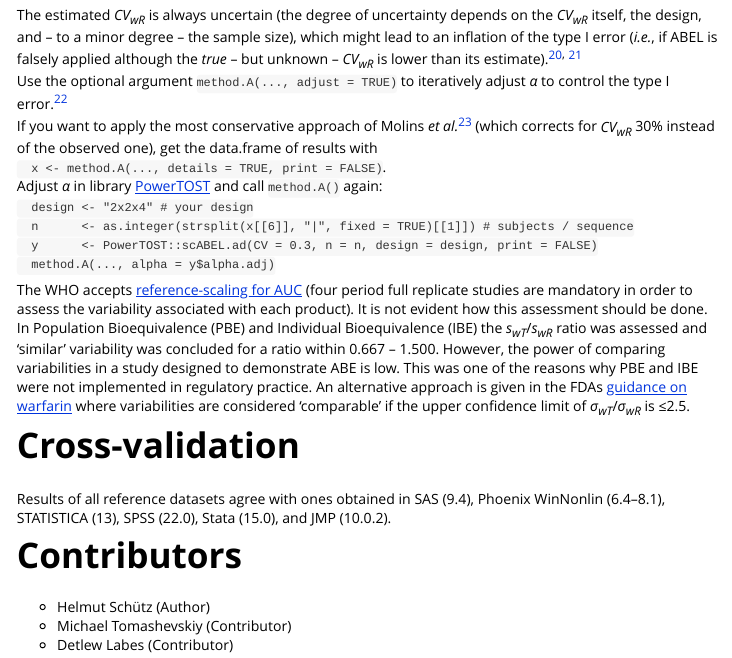
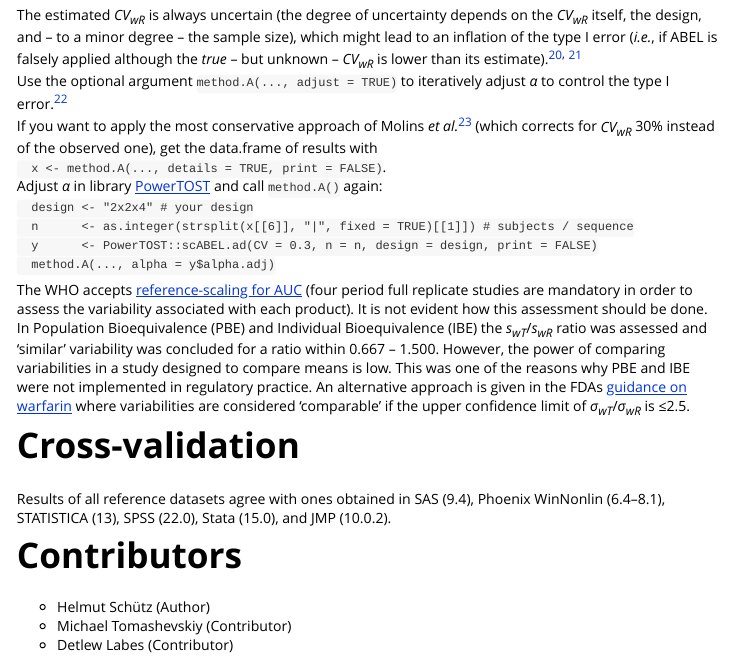
Before and after one commit to Helmut01/replicateBE, an R Markdown document (vignettes/vignette.Rmd): the page in a window 1100 px wide, from 12110 px down. Rendered offline with R 4.5, knitr and Pandoc, with nearby package versions; code that draws random numbers runs with fixed seeds of ours; some code elsewhere in the file could not run offline.

Commit message:
clarification

```diff
--- a/vignettes/vignette.Rmd
+++ b/vignettes/vignette.Rmd
@@ -434,7 +434,7 @@ Adjust *α* in library [PowerTOST](https://cran.r-project.org/package=PowerTOST)
 `  method.A(..., alpha = y$alpha.adj)`
 
 The WHO accepts [reference-scaling for AUC](https://extranet.who.int/prequal/sites/default/files/documents/AUC_criteria_November2018.pdf "Guidance Document, 22 November 2018") (four period full replicate studies are mandatory in order to assess the vari­ability associated with each product). It is not evident how this assessment should be done.\
-In Population Bioequivalence (PBE) and Individual Bioequivalence (IBE) the *s~wT~*/*s~wR~* ratio was assessed and ‘similar’ variability was concluded for a ratio within 0.667 – 1.500. However, the power of comparing variabilities in a study designed to demonstrate ABE is low. This was one of the reasons why PBE and IBE were not implemented in regulatory practice. An alternative approach is given in the FDAs [guidance on warfarin](https://www.accessdata.fda.gov/drugsatfda_docs/psg/Warfarin_Sodium_tab_09218_RC12-12.pdf "Draft recommended Dec 2012") where variabilities are considered ‘comparable’ if the upper confidence limit of *σ~wT~*/*σ~wR~* is ≤2.5.
+In Population Bioequivalence (PBE) and Individual Bioequivalence (IBE) the *s~wT~*/*s~wR~* ratio was assessed and ‘similar’ variability was concluded for a ratio within 0.667 – 1.500. However, the power of comparing variabilities in a study designed to compare means is low. This was one of the reasons why PBE and IBE were not implemented in regulatory practice. An alternative approach is given in the FDAs [guidance on warfarin](https://www.accessdata.fda.gov/drugsatfda_docs/psg/Warfarin_Sodium_tab_09218_RC12-12.pdf "Draft recommended Dec 2012") where variabilities are considered ‘comparable’ if the upper confidence limit of *σ~wT~*/*σ~wR~* is ≤2.5.
 
 # Cross-validation{#cross}
 Results of all reference datasets agree with ones obtained in SAS (9.4), Phoenix WinNonlin (6.4--8.1), STATISTICA (13), SPSS (22.0), Stata (15.0), and JMP (10.0.2).
```
